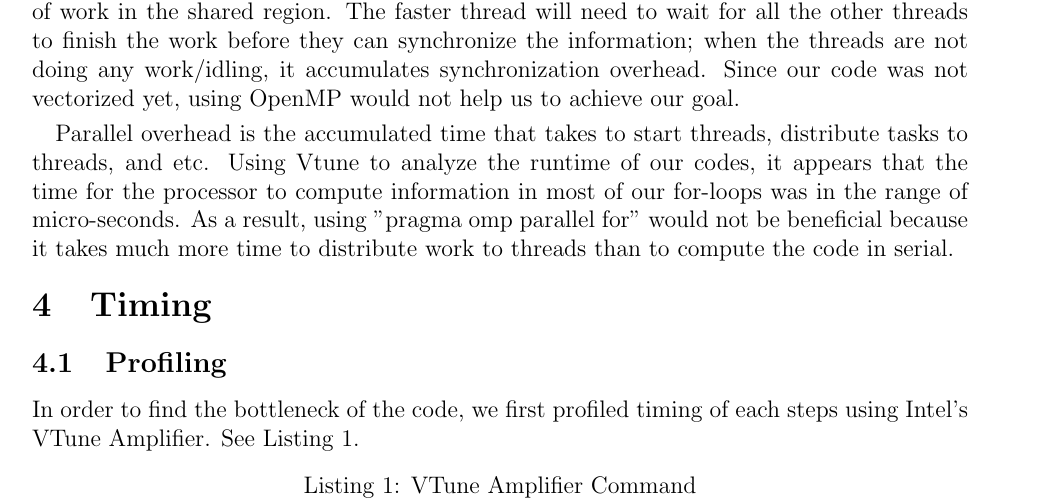
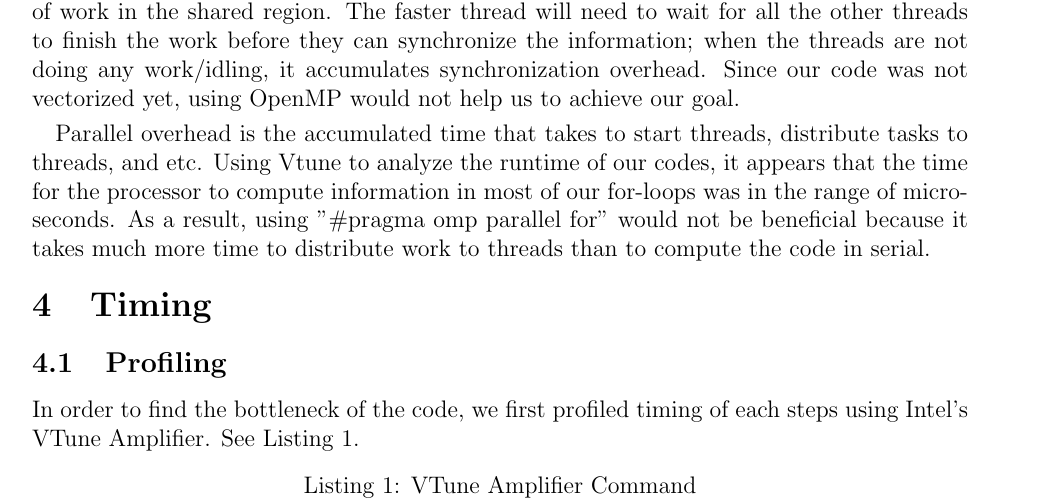
Before and after one commit to cornell-cs5220-f15/water, a LaTeX problem sheet (doc/mid/mid.tex, which reads doc/mid/parallelization.tex): part of page 2 of 4, cut so that both start at the same text. Compiled offline with pdfLaTeX.

Commit message:
Fixed '#' character in tex.

```diff
--- a/doc/mid/parallelization.tex
+++ b/doc/mid/parallelization.tex
@@ -4,4 +4,4 @@ Wensi
 
 	Although OpenMP is a very powerful tool to use to increase speedup, we found that using OpenMP will actually kill the performance if it is not implemented appropriately. Two of the possible ways that contribute to the cause are load imbalance overhead and parallel overhead. Load imbalance overhead is when the threads are performing unequal amount of work in the shared region. The faster thread will need to wait for all the other threads to finish the work before they can synchronize the information; when the threads are not doing any work/idling, it accumulates synchronization overhead. Since our code was not vectorized yet, using OpenMP would not help us to achieve our goal.
 
-	Parallel overhead is the accumulated time that takes to start threads, distribute tasks to threads, and etc. Using Vtune to analyze the runtime of our codes, it appears that the time for the processor to compute information in most of our for-loops was in the range of micro-seconds. As a result, using "#pragma omp parallel for" would not be beneficial because it takes much more time to distribute work to threads than to compute the code in serial.
+	Parallel overhead is the accumulated time that takes to start threads, distribute tasks to threads, and etc. Using Vtune to analyze the runtime of our codes, it appears that the time for the processor to compute information in most of our for-loops was in the range of micro-seconds. As a result, using "\#pragma omp parallel for" would not be beneficial because it takes much more time to distribute work to threads than to compute the code in serial.
```
